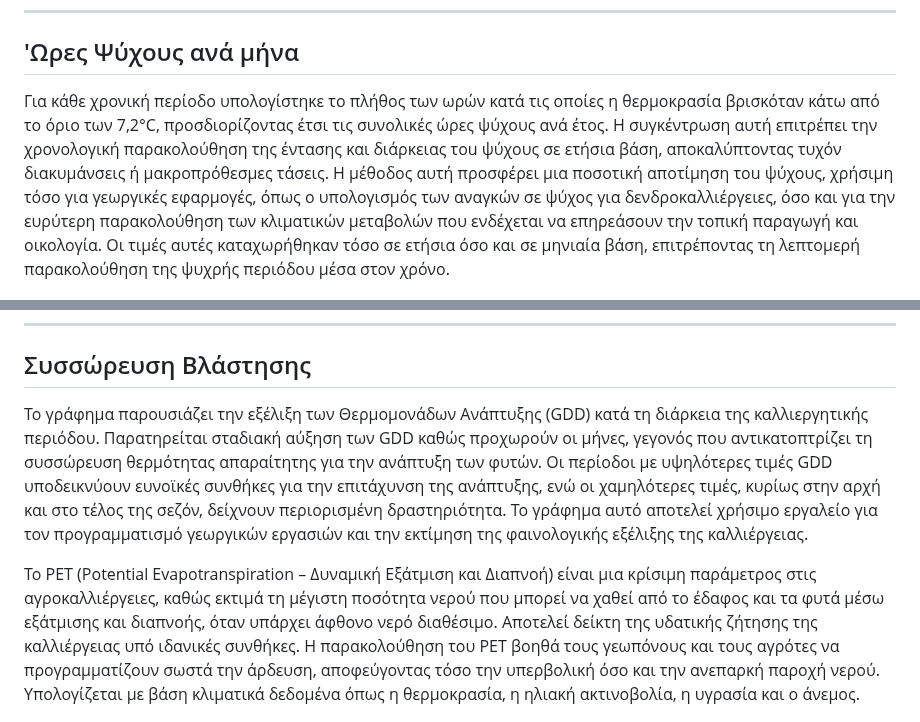
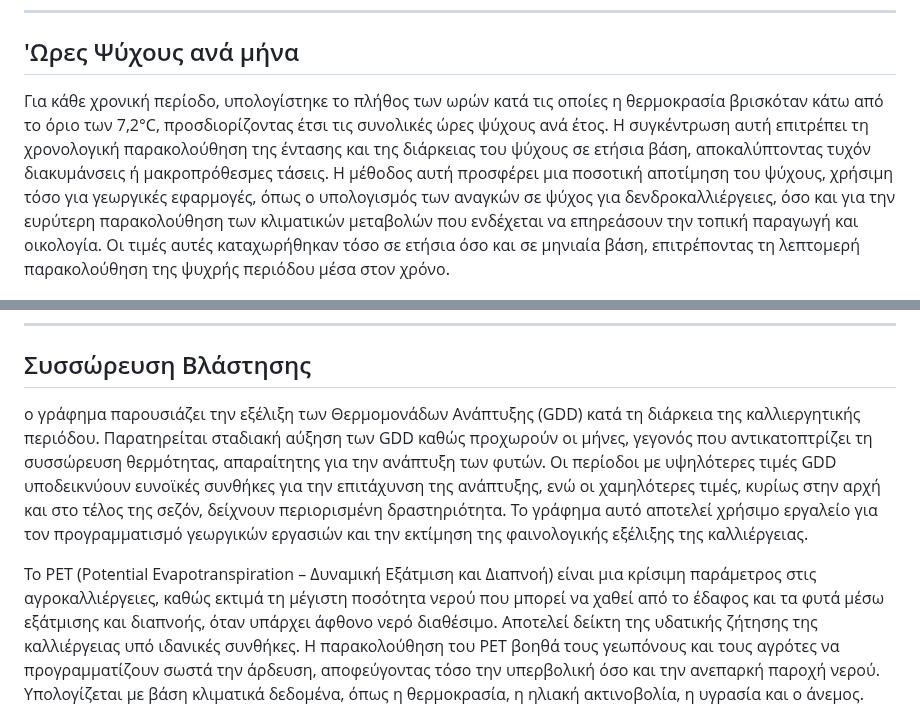
Before and after one commit to mromg333/meteo, a Markdown page: README.md, 2 parts joined by grey strips. Rendered like a GitHub page.

```diff
--- a/README.md
+++ b/README.md
@@ -27,7 +30,7 @@
 
 ---
  ## 'Ωρες Ψύχους ανά μήνα
-Για κάθε χρονική περίοδο υπολογίστηκε το πλήθος των ωρών κατά τις οποίες η θερμοκρασία βρισκόταν κάτω από το όριο των 7,2°C, προσδιορίζοντας έτσι τις συνολικές ώρες ψύχους ανά έτος. Η συγκέντρωση αυτή επιτρέπει την χρονολογική παρακολούθηση της έντασης και διάρκειας τou ψύχους σε ετήσια βάση, αποκαλύπτοντας τυχόν διακυμάνσεις ή μακροπρόθεσμες τάσεις. Η μέθοδος αυτή προσφέρει μια ποσοτική αποτίμηση τou ψύχους, χρήσιμη τόσο για γεωργικές εφαρμογές, όπως ο υπολογισμός των αναγκών σε ψύχος για δενδροκαλλιέργειες, όσο και για την ευρύτερη παρακολούθηση των κλιματικών μεταβολών που ενδέχεται να επηρεάσουν την τοπική παραγωγή και οικολογία. Οι τιμές αυτές καταχωρήθηκαν τόσο σε ετήσια όσο και σε μηνιαία βάση, επιτρέποντας τη λεπτομερή παρακολούθηση της ψυχρής περιόδου μέσα στον χρόνο.
+Για κάθε χρονική περίοδο, υπολογίστηκε το πλήθος των ωρών κατά τις οποίες η θερμοκρασία βρισκόταν κάτω από το όριο των 7,2°C, προσδιορίζοντας έτσι τις συνολικές ώρες ψύχους ανά έτος. Η συγκέντρωση αυτή επιτρέπει τη χρονολογική παρακολούθηση της έντασης και της διάρκειας του ψύχους σε ετήσια βάση, αποκαλύπτοντας τυχόν διακυμάνσεις ή μακροπρόθεσμες τάσεις. Η μέθοδος αυτή προσφέρει μια ποσοτική αποτίμηση του ψύχους, χρήσιμη τόσο για γεωργικές εφαρμογές, όπως ο υπολογισμός των αναγκών σε ψύχος για δενδροκαλλιέργειες, όσο και για την ευρύτερη παρακολούθηση των κλιματικών μεταβολών που ενδέχεται να επηρεάσουν την τοπική παραγωγή και οικολογία. Οι τιμές αυτές καταχωρήθηκαν τόσο σε ετήσια όσο και σε μηνιαία βάση, επιτρέποντας τη λεπτομερή παρακολούθηση της ψυχρής περιόδου μέσα στον χρόνο.
 
  ![image2](images/Chilling_Hours_Yearly.png)
 
@@ -43,9 +49,9 @@
 
  ---
  ## Συσσώρευση Βλάστησης
-Το γράφημα παρουσιάζει την εξέλιξη των Θερμομονάδων Ανάπτυξης (GDD) κατά τη διάρκεια της καλλιεργητικής περιόδου. Παρατηρείται σταδιακή αύξηση των GDD καθώς προχωρούν οι μήνες, γεγονός που αντικατοπτρίζει τη συσσώρευση θερμότητας απαραίτητης για την ανάπτυξη των φυτών. Οι περίοδοι με υψηλότερες τιμές GDD υποδεικνύουν ευνοϊκές συνθήκες για την επιτάχυνση της ανάπτυξης, ενώ οι χαμηλότερες τιμές, κυρίως στην αρχή και στο τέλος της σεζόν, δείχνουν περιορισμένη δραστηριότητα. Το γράφημα αυτό αποτελεί χρήσιμο εργαλείο για τον προγραμματισμό γεωργικών εργασιών και την εκτίμηση της φαινολογικής εξέλιξης της καλλιέργειας.
+ο γράφημα παρουσιάζει την εξέλιξη των Θερμομονάδων Ανάπτυξης (GDD) κατά τη διάρκεια της καλλιεργητικής περιόδου. Παρατηρείται σταδιακή αύξηση των GDD καθώς προχωρούν οι μήνες, γεγονός που αντικατοπτρίζει τη συσσώρευση θερμότητας, απαραίτητης για την ανάπτυξη των φυτών. Οι περίοδοι με υψηλότερες τιμές GDD υποδεικνύουν ευνοϊκές συνθήκες για την επιτάχυνση της ανάπτυξης, ενώ οι χαμηλότερες τιμές, κυρίως στην αρχή και στο τέλος της σεζόν, δείχνουν περιορισμένη δραστηριότητα. Το γράφημα αυτό αποτελεί χρήσιμο εργαλείο για τον προγραμματισμό γεωργικών εργασιών και την εκτίμηση της φαινολογικής εξέλιξης της καλλιέργειας.
 
-Το PET (Potential Evapotranspiration – Δυναμική Εξάτμιση και Διαπνοή) είναι μια κρίσιμη παράμετρος στις αγροκαλλιέργειες, καθώς εκτιμά τη μέγιστη ποσότητα νερού που μπορεί να χαθεί από το έδαφος και τα φυτά μέσω εξάτμισης και διαπνοής, όταν υπάρχει άφθονο νερό διαθέσιμο. Αποτελεί δείκτη της υδατικής ζήτησης της καλλιέργειας υπό ιδανικές συνθήκες. Η παρακολούθηση του PET βοηθά τους γεωπόνους και τους αγρότες να προγραμματίζουν σωστά την άρδευση, αποφεύγοντας τόσο την υπερβολική όσο και την ανεπαρκή παροχή νερού. Υπολογίζεται με βάση κλιματικά δεδομένα όπως η θερμοκρασία, η ηλιακή ακτινοβολία, η υγρασία και ο άνεμος. </p>
+Το PET (Potential Evapotranspiration – Δυναμική Εξάτμιση και Διαπνοή) είναι μια κρίσιμη παράμετρος στις αγροκαλλιέργειες, καθώς εκτιμά τη μέγιστη ποσότητα νερού που μπορεί να χαθεί από το έδαφος και τα φυτά μέσω εξάτμισης και διαπνοής, όταν υπάρχει άφθονο νερό διαθέσιμο. Αποτελεί δείκτη της υδατικής ζήτησης της καλλιέργειας υπό ιδανικές συνθήκες. Η παρακολούθηση του PET βοηθά τους γεωπόνους και τους αγρότες να προγραμματίζουν σωστά την άρδευση, αποφεύγοντας τόσο την υπερβολική όσο και την ανεπαρκή παροχή νερού. Υπολογίζεται με βάση κλιματικά δεδομένα, όπως η θερμοκρασία, η ηλιακή ακτινοβολία, η υγρασία και ο άνεμος. </p>
 
 
 
```
Also changed, not shown: other parts of README.md (+13 -7 lines).
